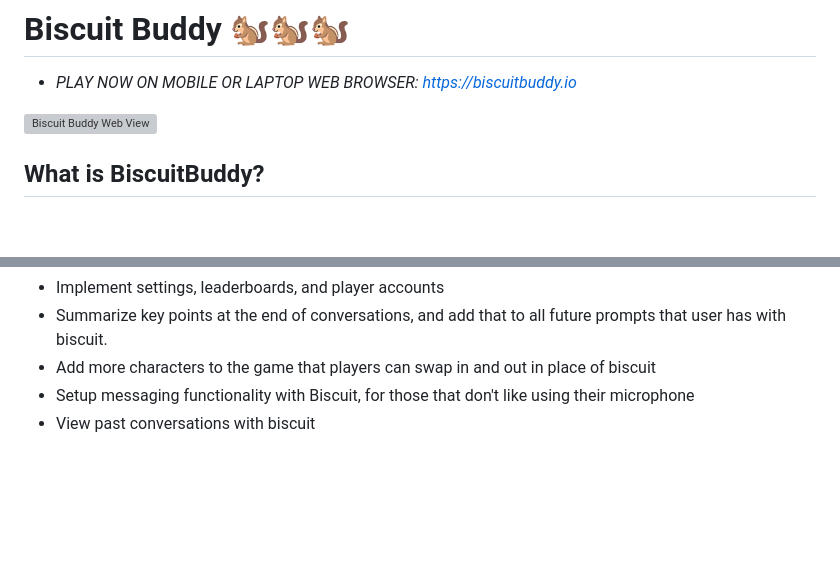
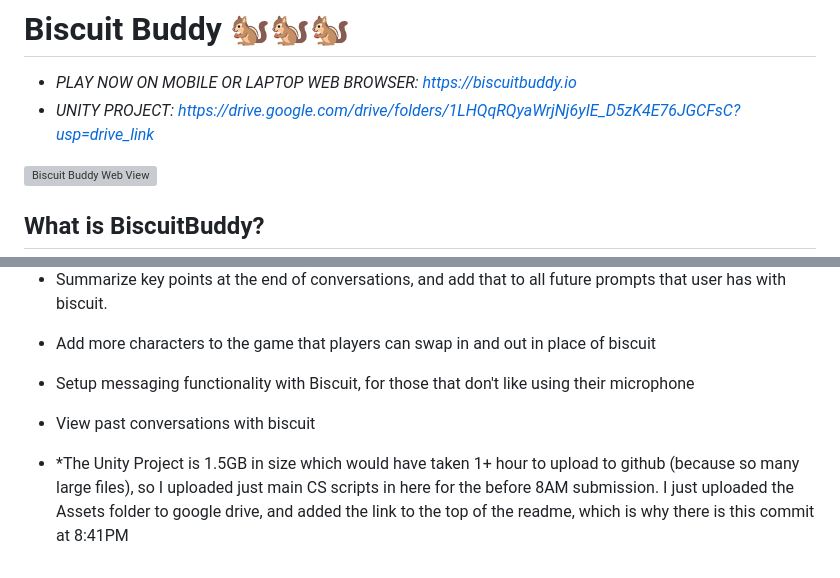
Before and after one commit to photosynthesisdev/biscuitbuddy, a Markdown page: README.md, 2 parts joined by grey strips. GitHub-like rendering; blank space fills up the shorter version; grey boxes are pictures that could not be loaded.

Commit message:
Added Google Drive Link to Unity Project

```diff
--- a/README.md
+++ b/README.md
@@ -1,5 +1,6 @@
 # Biscuit Buddy 🐿️🐿️🐿️
 - *PLAY NOW ON MOBILE OR LAPTOP WEB BROWSER: https://biscuitbuddy.io*
+- *UNITY PROJECT: https://drive.google.com/drive/folders/1LHQqRQyaWrjNj6yIE_D5zK4E76JGCFsC?usp=drive_link*
 
 ![Biscuit Buddy Web View](graphics/WebView.png)
 
@@ -54,3 +55,6 @@ Chat, bond, level up, and compete to become Biscuits #1 best friend!
 - Add more characters to the game that players can swap in and out in place of biscuit
 - Setup messaging functionality with Biscuit, for those that don't like using their microphone
 - View past conversations with biscuit
+
+
+- *The Unity Project is 1.5GB in size which would have taken 1+ hour to upload to github (because so many large files), so I uploaded just main CS scripts in here for the before 8AM submission. I just uploaded the Assets folder to google drive, and added the link to the top of the readme, which is why there is this commit at 8:41PM
```
